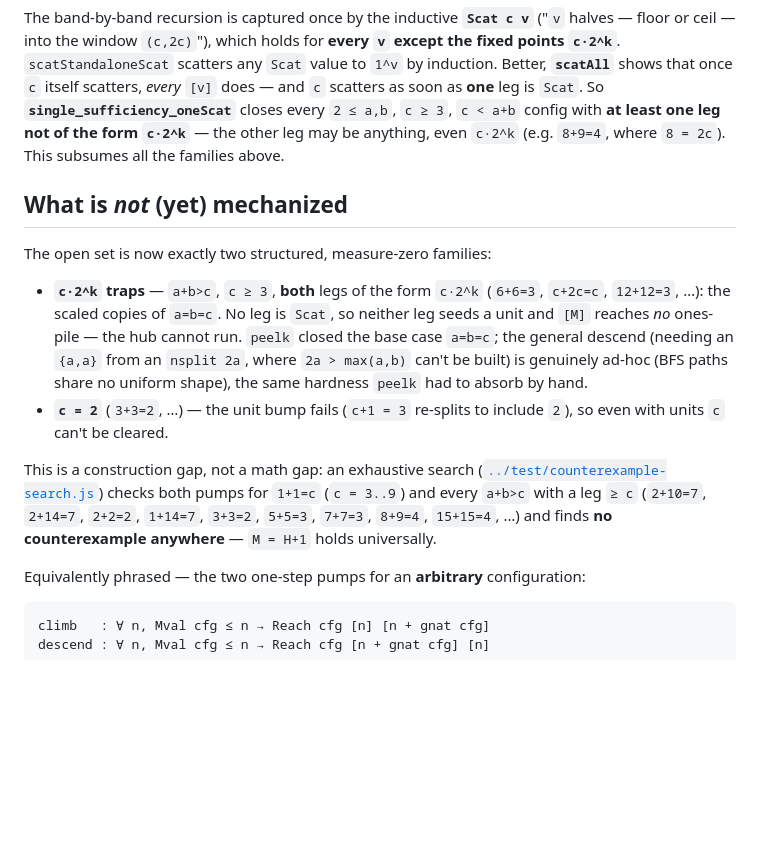
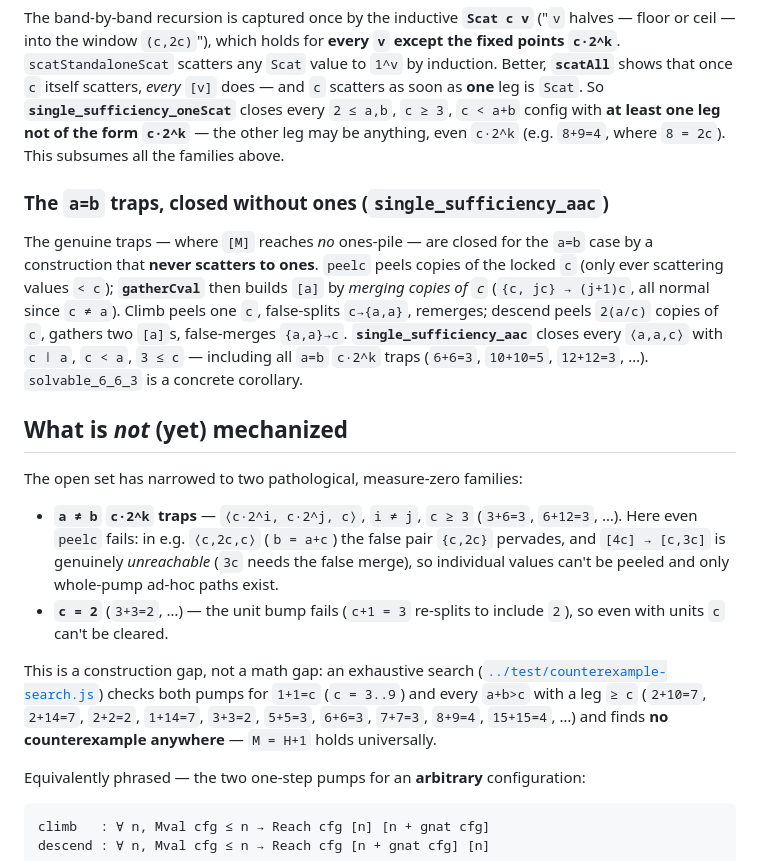
Before and after one commit to emblaisdell/yastupid, a Markdown page: lean/README.md, the part around the change. Rendered like a GitHub page; blank space fills up the shorter version.

Commit message:
Docs: a=b traps closed (single_sufficiency_aac); residual = a!=b c*2^k traps + c=2

```diff
--- a/lean/README.md
+++ b/lean/README.md
@@ -302,23 +302,32 @@ except the fixed points `c·2^k`**.  `scatStandaloneScat` scatters any `Scat` va
 **at least one leg not of the form `c·2^k`** — the other leg may be anything, even
 `c·2^k` (e.g. `8+9=4`, where `8 = 2c`).  This subsumes all the families above.
 
+### The `a=b` traps, closed without ones (`single_sufficiency_aac`)
+
+The genuine traps — where `[M]` reaches *no* ones-pile — are closed for the `a=b`
+case by a construction that **never scatters to ones**.  `peelc` peels copies of the
+locked `c` (only ever scattering values `< c`); **`gatherCval`** then builds `[a]` by
+*merging copies of `c`* (`{c, jc} → (j+1)c`, all normal since `c ≠ a`).  Climb peels
+one `c`, false-splits `c→{a,a}`, remerges; descend peels `2(a/c)` copies of `c`,
+gathers two `[a]`s, false-merges `{a,a}→c`.  **`single_sufficiency_aac`** closes every
+`⟨a,a,c⟩` with `c ∣ a`, `c < a`, `3 ≤ c` — including all `a=b` `c·2^k` traps (`6+6=3`,
+`10+10=5`, `12+12=3`, …).  `solvable_6_6_3` is a concrete corollary.
+
 ## What is *not* (yet) mechanized
 
-The open set is now exactly two structured, measure-zero families:
-- **`c·2^k` traps** — `a+b>c`, `c ≥ 3`, **both** legs of the form `c·2^k`
-  (`6+6=3`, `c+2c=c`, `12+12=3`, …): the scaled copies of `a=b=c`.  No leg is `Scat`,
-  so neither leg seeds a unit and `[M]` reaches *no* ones-pile — the hub cannot run.
-  `peelk` closed the base case `a=b=c`; the general descend (needing an `{a,a}` from an
-  `nsplit 2a`, where `2a > max(a,b)` can't be built) is genuinely ad-hoc (BFS paths
-  share no uniform shape), the same hardness `peelk` had to absorb by hand.
+The open set has narrowed to two pathological, measure-zero families:
+- **`a ≠ b` `c·2^k` traps** — `⟨c·2^i, c·2^j, c⟩`, `i ≠ j`, `c ≥ 3` (`3+6=3`, `6+12=3`,
+  …).  Here even `peelc` fails: in e.g. `⟨c,2c,c⟩` (`b = a+c`) the false pair `{c,2c}`
+  pervades, and `[4c] → [c,3c]` is genuinely *unreachable* (`3c` needs the false merge),
+  so individual values can't be peeled and only whole-pump ad-hoc paths exist.
 - **`c = 2`** (`3+3=2`, …) — the unit bump fails (`c+1 = 3` re-splits to include `2`),
   so even with units `c` can't be cleared.
 
 This is a construction gap, not a math gap: an exhaustive search
 ([`../test/counterexample-search.js`](../test/counterexample-search.js)) checks both
 pumps for `1+1=c` (`c = 3..9`) and every `a+b>c` with a leg `≥ c` (`2+10=7`, `2+14=7`,
-`2+2=2`, `1+14=7`, `3+3=2`, `5+5=3`, `7+7=3`, `8+9=4`, `15+15=4`, …) and finds **no
-counterexample anywhere** — `M = H+1` holds universally.
+`2+2=2`, `1+14=7`, `3+3=2`, `5+5=3`, `6+6=3`, `7+7=3`, `8+9=4`, `15+15=4`, …) and finds
+**no counterexample anywhere** — `M = H+1` holds universally.
 
 Equivalently phrased — the two one-step pumps for an **arbitrary** configuration:
 
```
